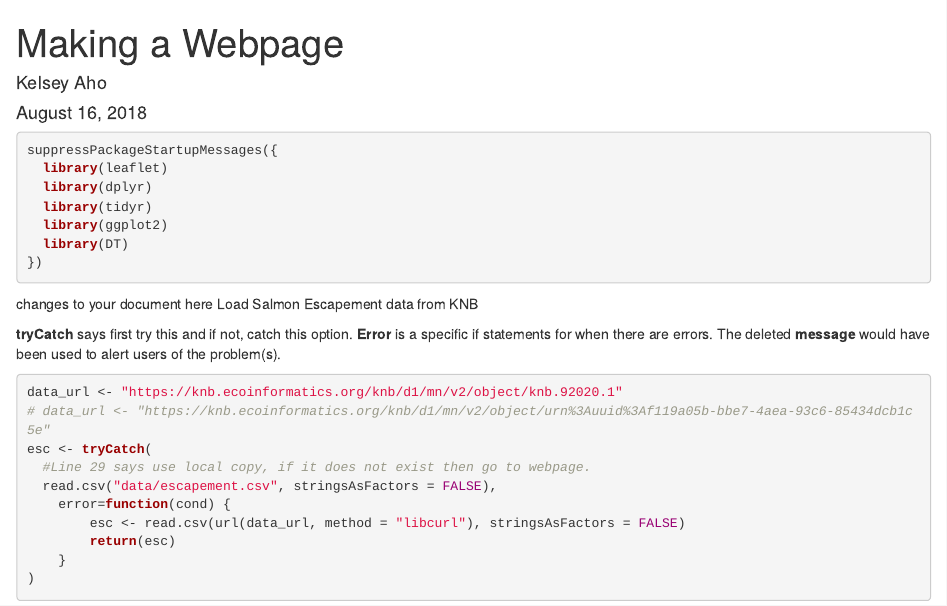
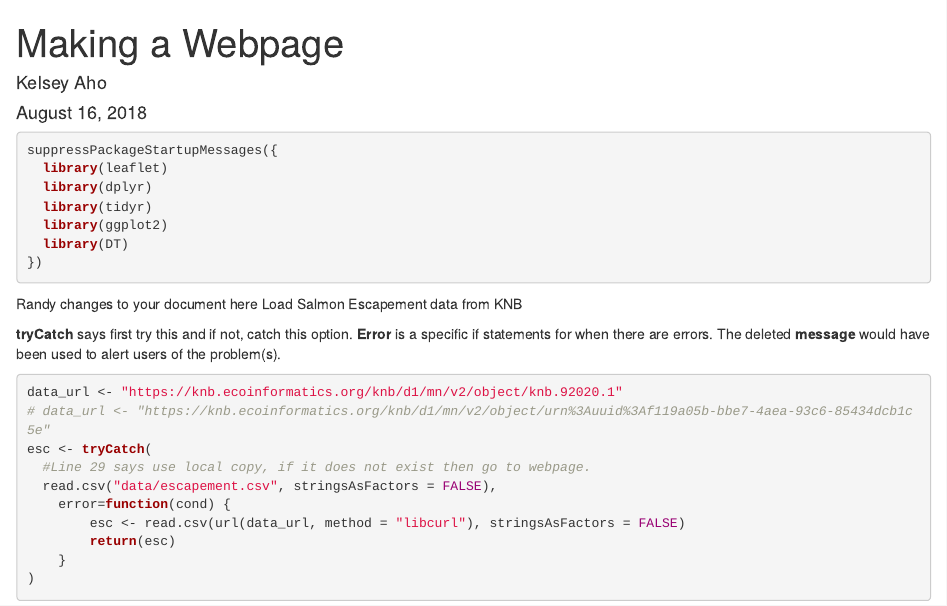
Before and after one commit to ahokelsey/arctic-training-repo, an R Markdown document (index.Rmd): the page in a window 1100 px wide, from its top. Rendered offline with R 4.5, knitr and Pandoc, with nearby package versions; some code elsewhere in the file could not run offline.

Commit message:
randys changes here

````diff
--- a/index.Rmd
+++ b/index.Rmd
@@ -22,7 +22,7 @@ suppressPackageStartupMessages({
 ```
 
 
-changes to your document here
+Randy changes to your document here
 Load Salmon Escapement data from KNB
 
 **tryCatch** says first try this and if not, catch this option.
````
